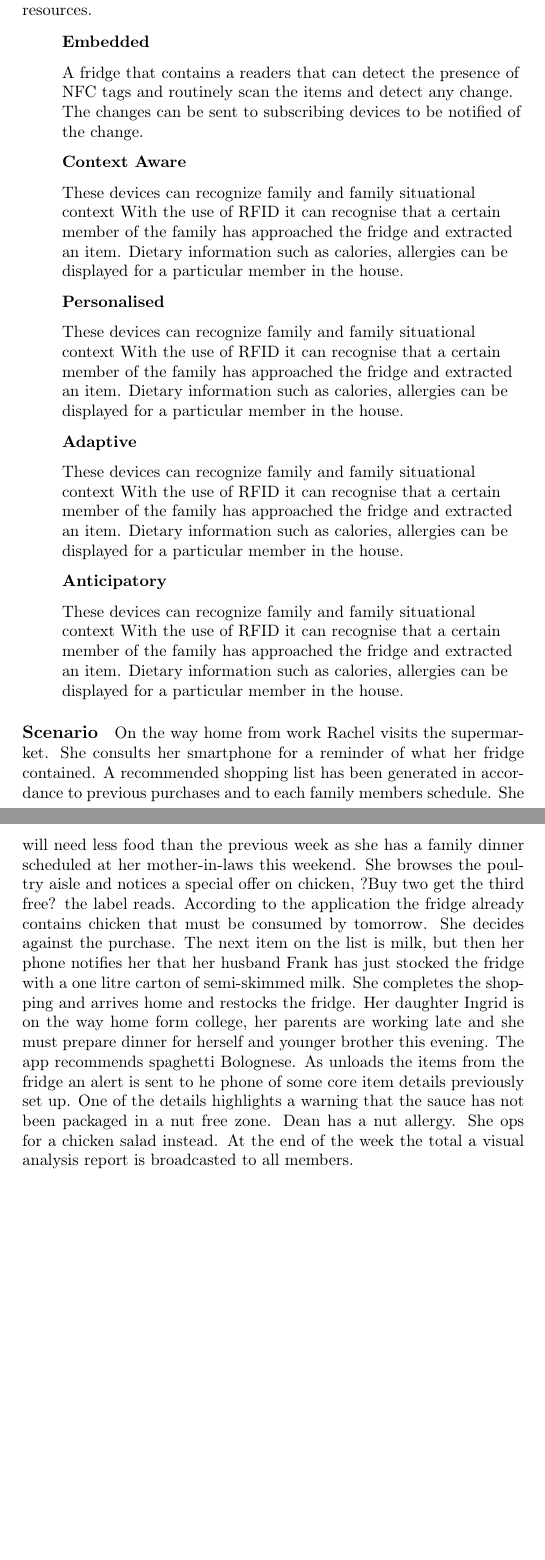
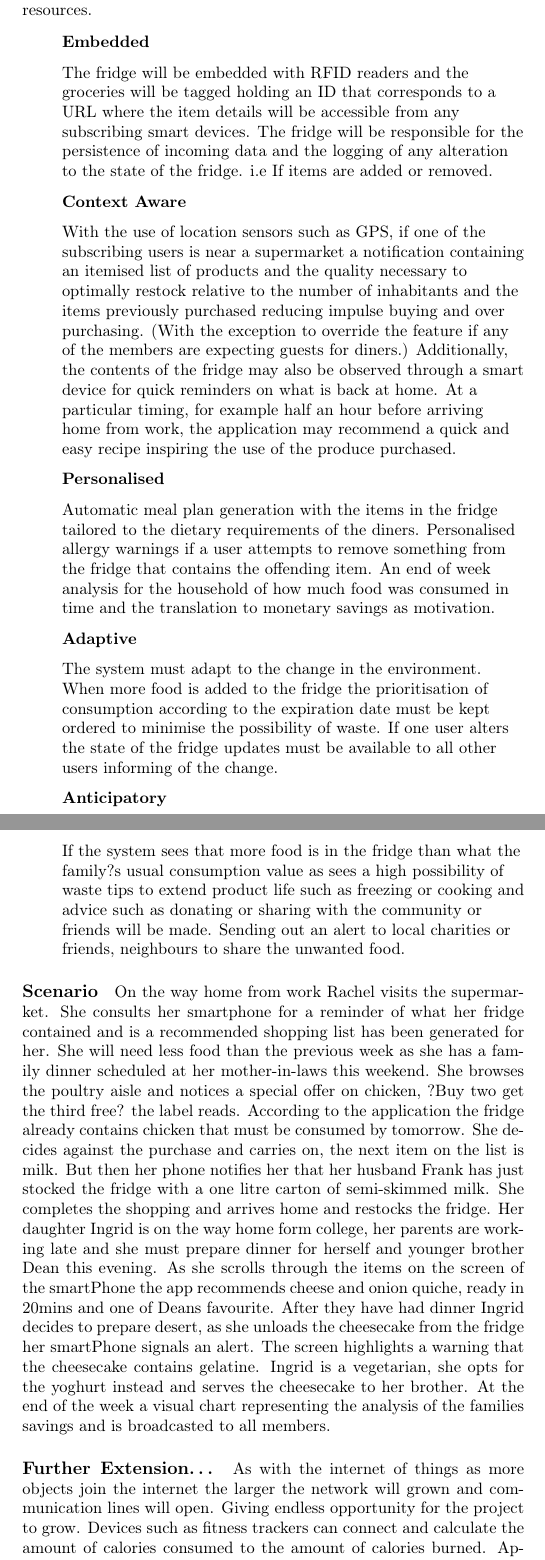
Before and after one commit to BBK-SDP-2015-kokamo01/ProjectProposal, a LaTeX document (proposal.tex): two parts of pages 12 and 13 of 17, joined at a grey line, cut so that both start at the same text, the shorter picture padded with empty space. Compiled offline with pdfLaTeX.

Commit message:
aims edited.

```diff
--- a/proposal.tex
+++ b/proposal.tex
@@ -212,28 +212,26 @@ The aim is to demonstrate the use of item-level RFID tagging and the positive co
 \begin{itemize}
   %\setlength{\parskip}{0cm}%
   \item[] \textbf{Embedded}
-  \begin{flushleft}  A fridge that contains a readers that can detect the presence of NFC tags and routinely scan the items and detect any change. The changes can be sent to subscribing devices to be notified of the change.
+  \begin{flushleft}  The fridge will be embedded with RFID readers and the groceries will be tagged holding an ID that corresponds to a URL where the item details will be accessible from any subscribing smart devices. The fridge will be responsible for the persistence of incoming data and the logging of any alteration to the state of the fridge. i.e If items are added or removed.
   \end{flushleft}
   \item[] \textbf{Context Aware}
-    \begin{flushleft} These devices can recognize family and family situational context
-With the use of RFID it can recognise that a certain member of the family has approached the fridge and extracted an item. Dietary information such as calories, allergies can be displayed for a particular member in the house.
+    \begin{flushleft} With the use of location sensors such as GPS, if one of the subscribing users is near a supermarket a notification containing an itemised list of products and the quality necessary to optimally restock relative to the number of inhabitants and the items previously purchased reducing impulse buying and over purchasing. (With the exception to override the feature if any of the members are expecting guests for diners.) Additionally, the contents of the fridge may also be observed through a smart device for quick reminders on what is back at home. At a particular timing, for example half an hour before arriving home from work, the application may recommend a quick and easy recipe inspiring the use of the produce purchased.
 \end{flushleft}
   \item[] \textbf{Personalised}
-    \begin{flushleft} These devices can recognize family and family situational context
-With the use of RFID it can recognise that a certain member of the family has approached the fridge and extracted an item. Dietary information such as calories, allergies can be displayed for a particular member in the house.
+    \begin{flushleft} Automatic meal plan generation with the items in the fridge tailored to the dietary requirements of the diners. Personalised allergy warnings if a user attempts to remove something from the fridge that contains the offending item. An end of week analysis for the household of how much food was consumed in time and the translation to monetary savings as motivation.
 \end{flushleft}
   \item[] \textbf{Adaptive}
-    \begin{flushleft} These devices can recognize family and family situational context
-With the use of RFID it can recognise that a certain member of the family has approached the fridge and extracted an item. Dietary information such as calories, allergies can be displayed for a particular member in the house.
+    \begin{flushleft} The system must adapt to the change in the environment. When more food is added to the fridge the prioritisation of consumption according to the expiration date must be kept ordered to minimise the possibility of waste. If one user alters the state of the fridge updates must be available to all other users informing of the change.
 \end{flushleft}
   \item[] \textbf{Anticipatory}
-    \begin{flushleft} These devices can recognize family and family situational context
-With the use of RFID it can recognise that a certain member of the family has approached the fridge and extracted an item. Dietary information such as calories, allergies can be displayed for a particular member in the house.
+    \begin{flushleft} If the system sees that more food is in the fridge than what the family?s usual consumption value as sees a high possibility of waste tips to extend product life such as freezing or cooking and advice such as donating or sharing with the community or friends will be made. Sending out an alert to local charities or friends, neighbours to share the unwanted food.
 \end{flushleft}
 \end{itemize}
 
 
-\paragraph{Scenario}On the way home from work Rachel visits the supermarket. She consults her smartphone for a reminder of what her fridge contained. A recommended shopping list has been generated in accordance to previous purchases and to each family members schedule. She will need less food than the previous week as she has a family dinner scheduled at her mother-in-laws this weekend. She browses the poultry aisle and notices a special offer on chicken, ?Buy two get the third free? the label reads. According to the application the fridge already contains chicken that must be consumed by tomorrow. She decides against the purchase. The next item on the list is milk, but then her phone notifies her that her husband Frank has just stocked the fridge with a one litre carton of semi-skimmed milk. She completes the shopping and arrives home and restocks the fridge. Her daughter Ingrid is on the way home form college, her parents are working late and she must prepare dinner for herself and younger brother this evening. The app recommends spaghetti Bolognese. As unloads the items from the fridge an alert is sent to he phone of some core item details previously set up. One of the details highlights a warning that the sauce has not been packaged in a nut free zone. Dean has a nut allergy. She ops for a chicken salad instead. At the end of the week the total a visual analysis report is broadcasted to all members.
+\paragraph{Scenario}On the way home from work Rachel visits the supermarket. She consults her smartphone for a reminder of what her fridge contained and is a recommended shopping list has been generated for her. She will need less food than the previous week as she has a family dinner scheduled at her mother-in-laws this weekend. She browses the poultry aisle and notices a special offer on chicken, ?Buy two get the third free? the label reads. According to the application the fridge already contains chicken that must be consumed by tomorrow. She decides against the purchase and carries on, the next item on the list is milk. But then her phone notifies her that her husband Frank has just stocked the fridge with a one litre carton of semi-skimmed milk. She completes the shopping and arrives home and restocks the fridge. Her daughter Ingrid is on the way home form college, her parents are working late and she must prepare dinner for herself and younger brother Dean this evening. As she scrolls through the items on the screen of the smartPhone the app recommends cheese and onion quiche, ready in 20mins and one of Deans favourite. After they have had dinner Ingrid decides to prepare desert, as she unloads the cheesecake from the fridge her smartPhone signals an alert. The screen highlights a warning that the cheesecake contains gelatine. Ingrid is a vegetarian, she opts for the yoghurt instead and serves the cheesecake to her brother. At the end of the week a visual chart representing the analysis of the families savings and is broadcasted to all members.
+
+\paragraph{Further Extension\dots} As with the internet of things as more objects join the internet the larger the network will grown and communication lines will open. Giving endless opportunity for the project to grow. Devices such as fitness trackers can connect and calculate the amount of calories consumed to the amount of calories burned. Applications such as MyGROCER will be able to detect when a product is
 
 \subsection{Objectives}
 
```
Also changed, not shown: proposal.pdf, 4 other files.
